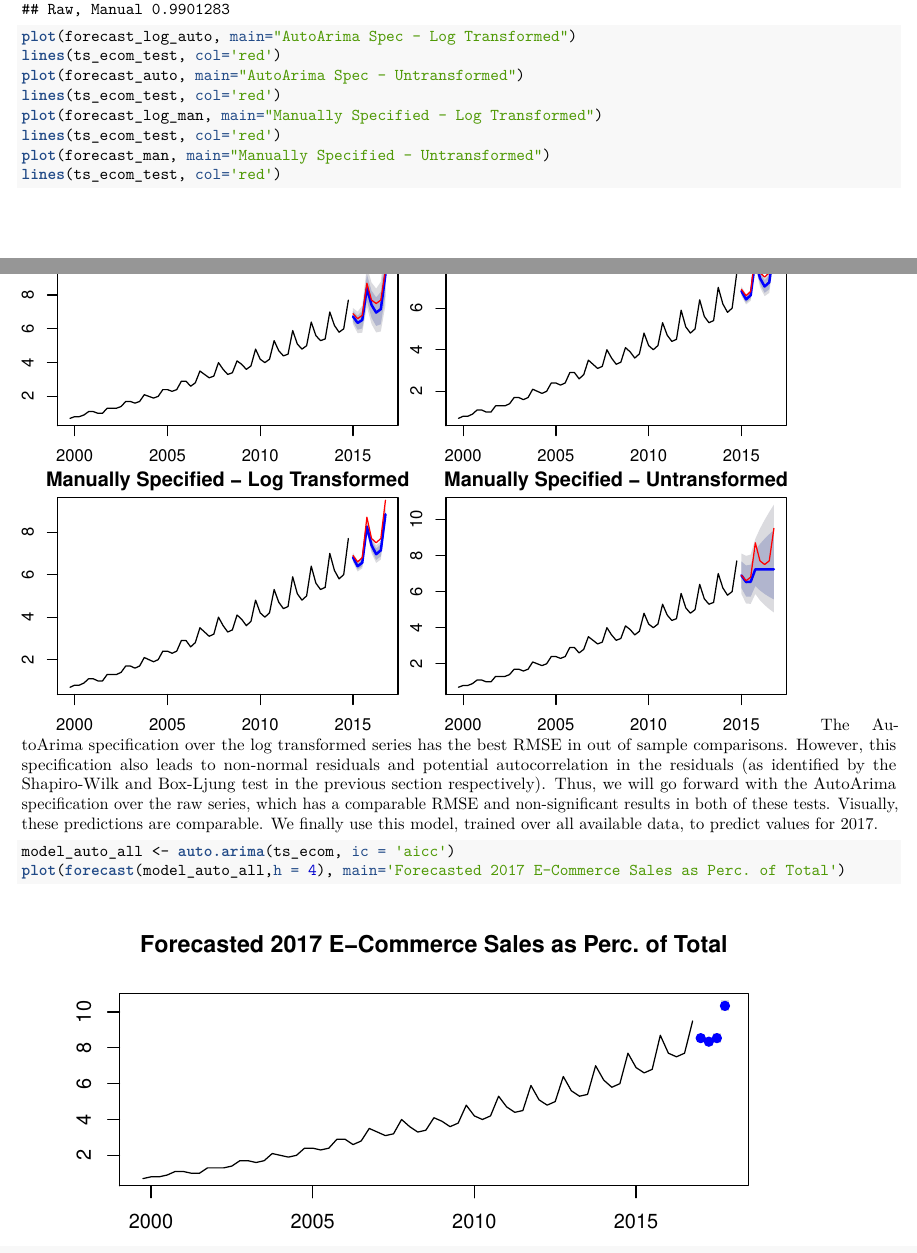
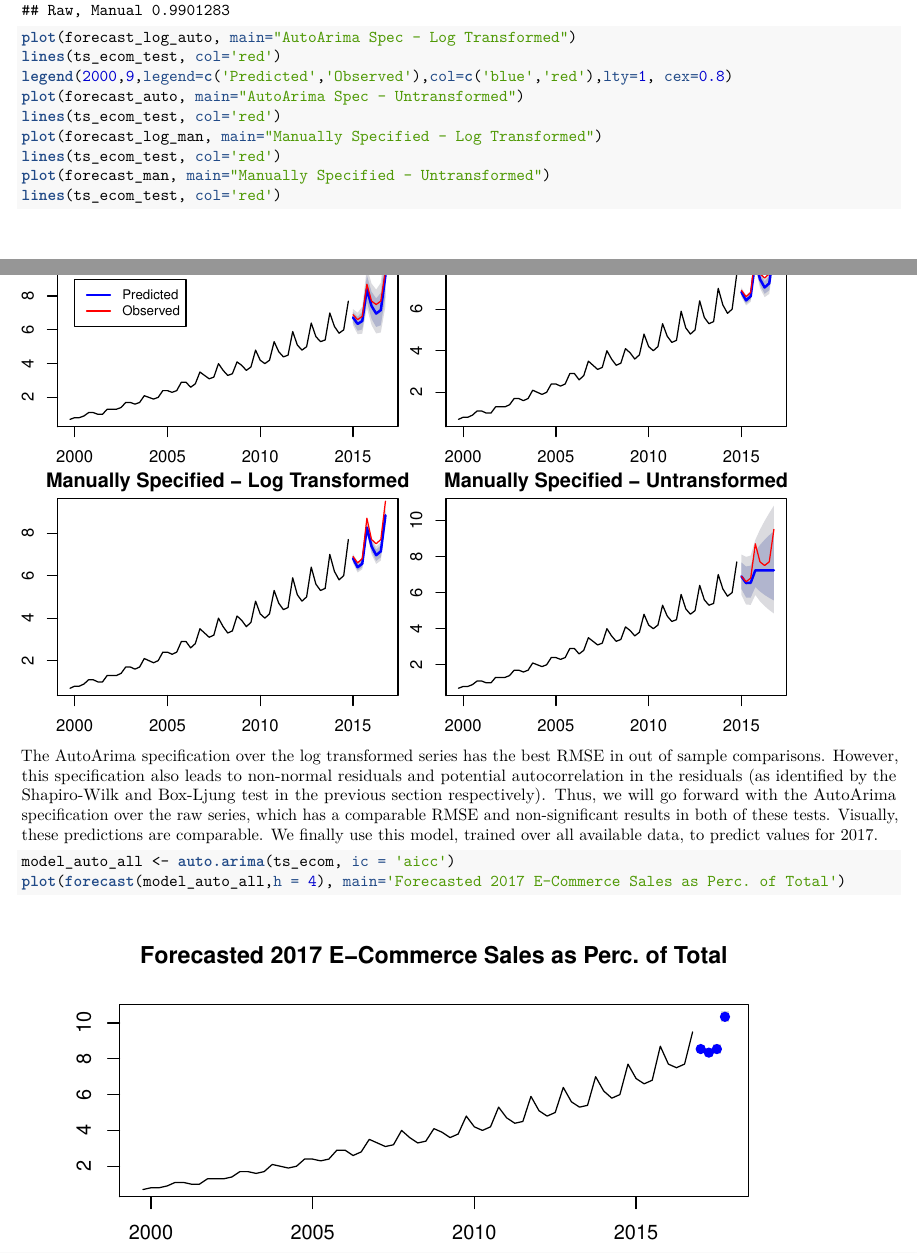
Before and after one commit to nishray12096/w271_lab3, an R Markdown document (NishantVelagapudi_BryanMoore_MorrisBurkhardt.rmd): two parts of pages 5 and 6 of 7, joined at a grey line, cut so that both start at the same text. The pictures show the output file NishantVelagapudi_BryanMoore_MorrisBurkhardt.pdf that the author committed with the source.

Commit message:
further formatting

````diff
--- a/NishantVelagapudi_BryanMoore_MorrisBurkhardt.rmd
+++ b/NishantVelagapudi_BryanMoore_MorrisBurkhardt.rmd
@@ -144,13 +144,16 @@ RMSE_df
 
 plot(forecast_log_auto, main="AutoArima Spec - Log Transformed")
 lines(ts_ecom_test, col='red')
+legend(2000,9,legend=c('Predicted','Observed'),col=c('blue','red'),lty=1, cex=0.8)
 plot(forecast_auto, main="AutoArima Spec - Untransformed")
 lines(ts_ecom_test, col='red')
 plot(forecast_log_man, main="Manually Specified - Log Transformed")
 lines(ts_ecom_test, col='red')
 plot(forecast_man, main="Manually Specified - Untransformed")
 lines(ts_ecom_test, col='red')
+
 ```
+
 The AutoArima specification over the log transformed series has the best RMSE in out of sample comparisons. However, this specification also leads to non-normal residuals and potential autocorrelation in the residuals (as identified by the Shapiro-Wilk and Box-Ljung test in the previous section respectively). Thus, we will go forward with the AutoArima specification over the raw series, which has a comparable RMSE and non-significant results in both of these tests. Visually, these predictions are comparable. We finally use this model, trained over all available data, to predict values for 2017.
 
 ```{r, fig.height=3.45}
````
Also changed, not shown: NishantVelagapudi_BryanMoore_MorrisBurkhardt.pdf.
